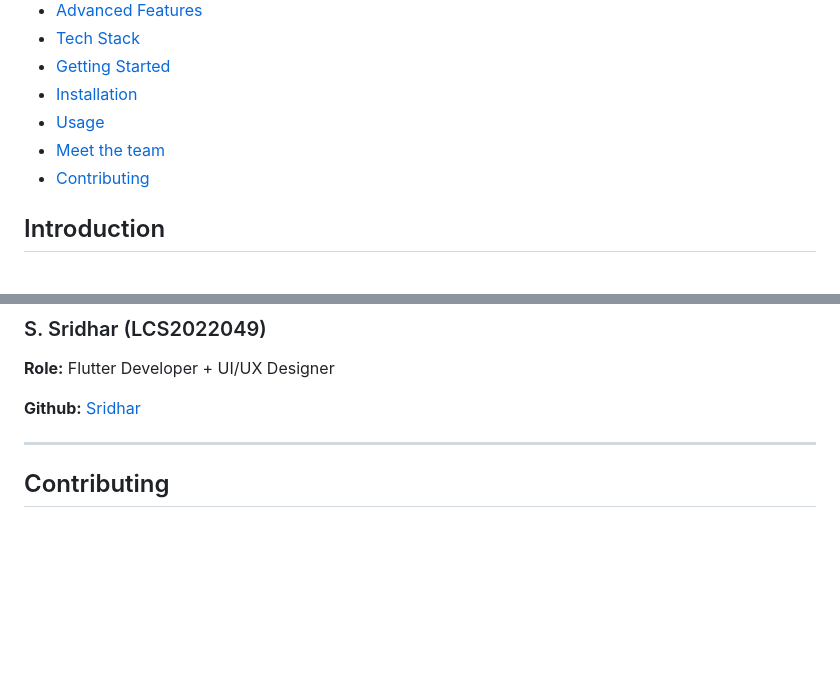
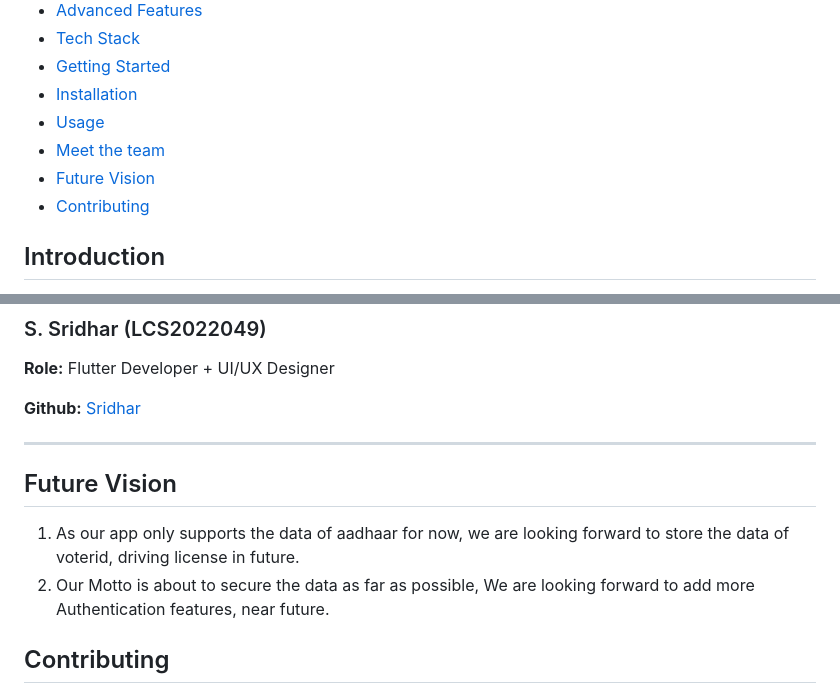
Before and after one commit to Dis1309/Axios_week, a Markdown page: README.md, 2 parts joined by grey strips. Drawn GitHub-style; blank space fills up the shorter version.

```diff
--- a/README.md
+++ b/README.md
@@ -16,6 +16,7 @@ Welcome to the SecureUserData app, a cutting-edge application that leverages the
 - [Installation](#installation)
 - [Usage](#usage)
 - [Meet the team](#meet-the-team)
+- [Future Vision](#future-vision)
 - [Contributing](#contributing)
 
 ## Introduction
@@ -149,6 +150,10 @@ Get to know the talented individuals behind our project. Each member brings a un
 
 ---
 
+## Future Vision
+
+1. As our app only supports the data of aadhaar for now, we are looking forward to store the data of voterid, driving license in future.
+2. Our Motto is about to secure the data as far as possible, We are looking forward to add more Authentication features, near future.
 
 ## Contributing
 
```
